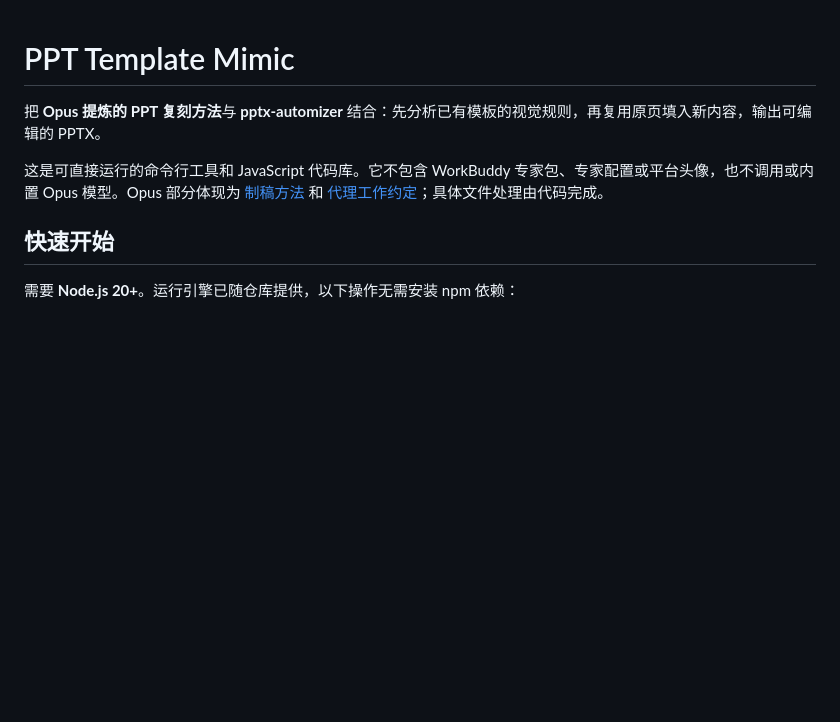
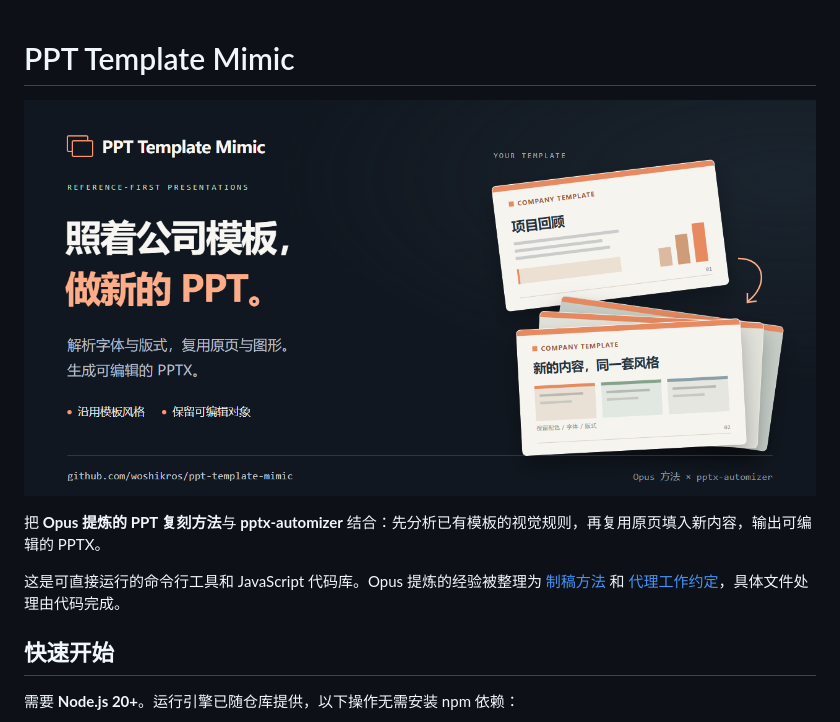
Before and after one commit to woshikros/ppt-template-mimic, a Markdown page: README.md, the part around the change. Drawn GitHub-style; pictures changed too: assets/social-preview.png (added); blank space fills up the shorter version.

Commit message:
Add repository sharing cover and preview guidance

```diff
--- a/README.md
+++ b/README.md
@@ -1,8 +1,10 @@
 # PPT Template Mimic
+
+![照着公司模板，做新的 PPT。](assets/social-preview.png)
 
 把 **Opus 提炼的 PPT 复刻方法**与 **pptx-automizer** 结合：先分析已有模板的视觉规则，再复用原页填入新内容，输出可编辑的 PPTX。
 
-这是可直接运行的命令行工具和 JavaScript 代码库。它不包含 WorkBuddy 专家包、专家配置或平台头像，也不调用或内置 Opus 模型。Opus 部分体现为 [制稿方法](docs/method.md) 和 [代理工作约定](AGENTS.md)；具体文件处理由代码完成。
+这是可直接运行的命令行工具和 JavaScript 代码库。Opus 提炼的经验被整理为 [制稿方法](docs/method.md) 和 [代理工作约定](AGENTS.md)，具体文件处理由代码完成。
 
 ## 快速开始
 
```
Also changed, not shown: docs/social-sharing.md (added, +13 -0 lines), 1 other file.
